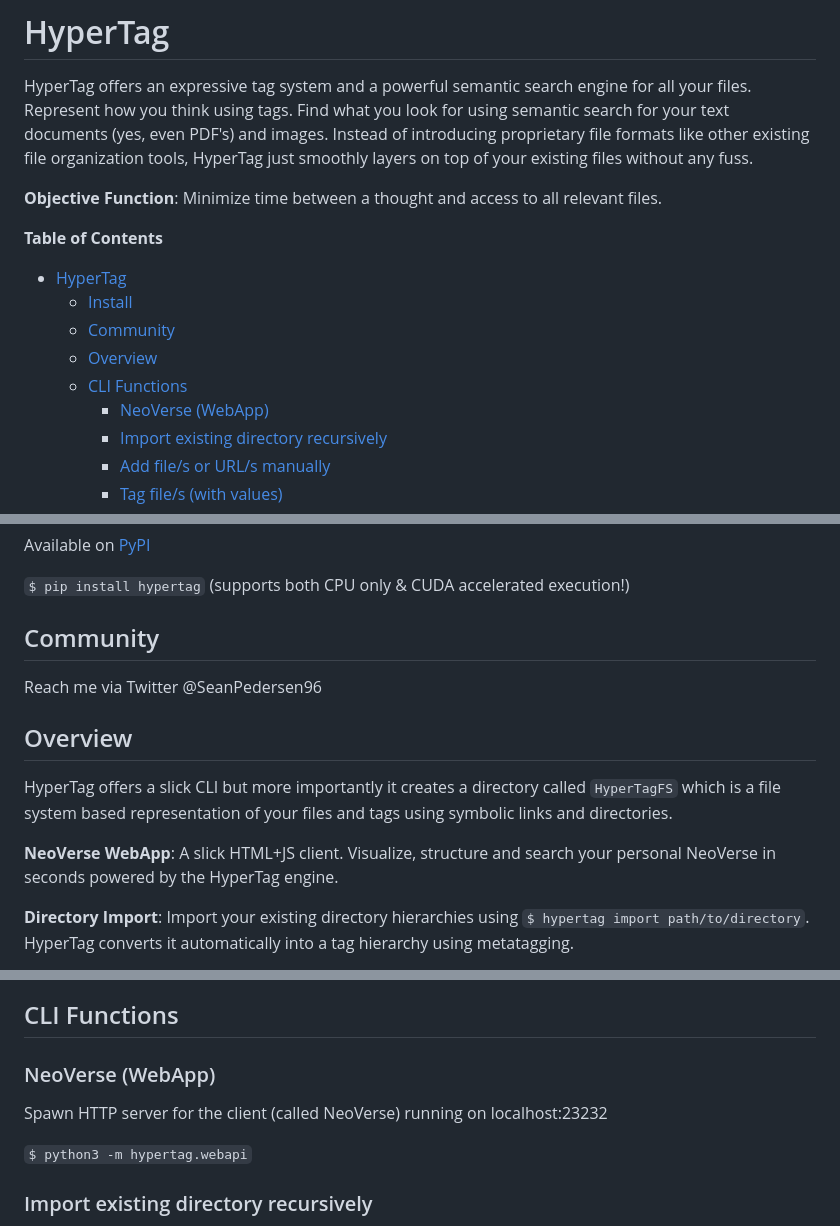
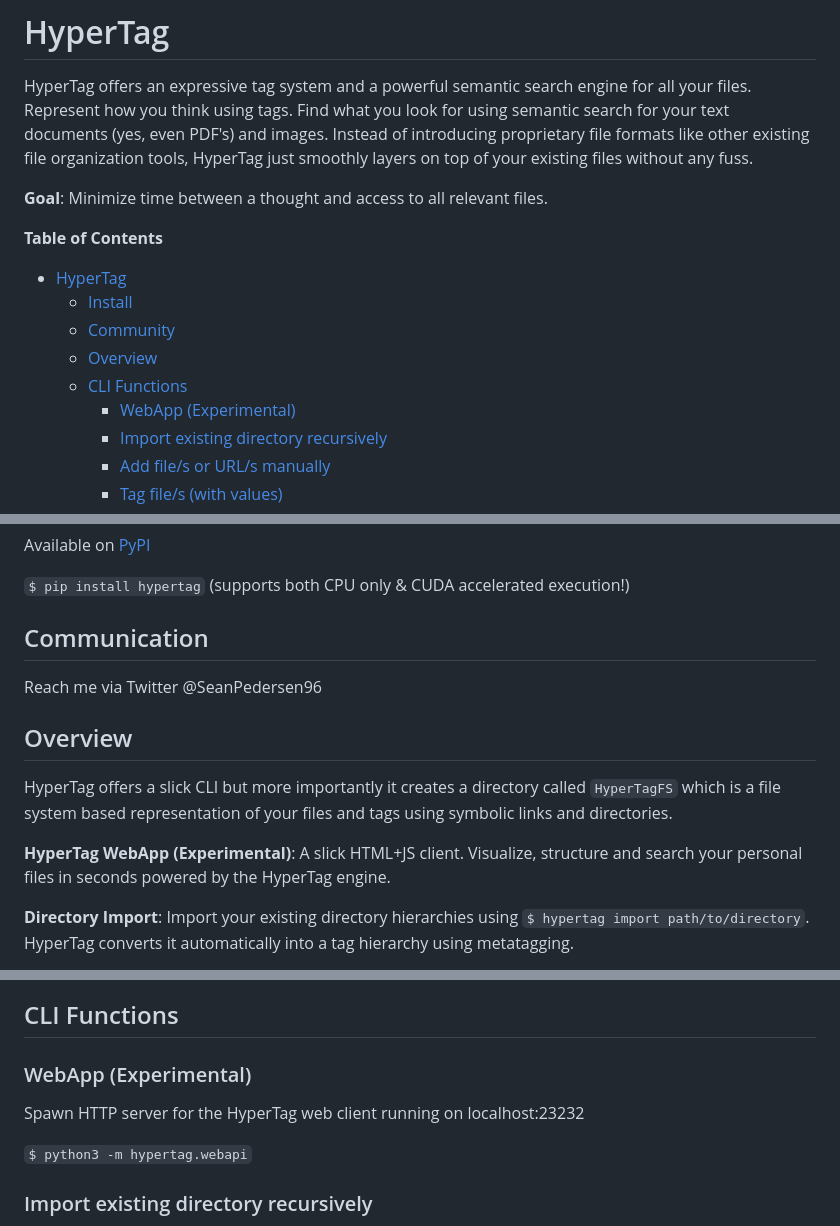
Before and after one commit to Ravn-Tech/HyperTag, a Markdown page: README.md, 3 parts joined by grey strips. Rendered like a GitHub page.

````diff
--- a/README.md
+++ b/README.md
@@ -2,7 +2,7 @@
 
 HyperTag offers an expressive tag system and a powerful semantic search engine for all your files. Represent how you think using tags. Find what you look for using semantic search for your text documents (yes, even PDF's) and images. Instead of introducing proprietary file formats like other existing file organization tools, HyperTag just smoothly layers on top of your existing files without any fuss.
 
-**Objective Function**: Minimize time between a thought and access to all relevant files.
+**Goal**: Minimize time between a thought and access to all relevant files.
 
 <!-- START doctoc generated TOC please keep comment here to allow auto update -->
 <!-- DON'T EDIT THIS SECTION, INSTEAD RE-RUN doctoc TO UPDATE -->
@@ -12,7 +12,7 @@ HyperTag offers an expressive tag system and a powerful semantic search engine f
   - [Community](#community)
   - [Overview](#overview)
   - [CLI Functions](#cli-functions)
-    - [NeoVerse (WebApp)](#neoverse-webapp)
+    - [WebApp (Experimental)](#webapp-experimental)
     - [Import existing directory recursively](#import-existing-directory-recursively)
     - [Add file/s or URL/s manually](#add-files-or-urls-manually)
     - [Tag file/s  (with values)](#tag-files--with-values)
@@ -42,13 +42,13 @@ Available on [PyPI](https://pypi.org/project/hypertag/)
 
 `$ pip install hypertag` (supports both CPU only & CUDA accelerated execution!)
 
-## Community
+## Communication
 Reach me via Twitter @SeanPedersen96
 
 ## Overview
 HyperTag offers a slick CLI but more importantly it creates a directory called ```HyperTagFS``` which is a file system based representation of your files and tags using symbolic links and directories.
 
-**NeoVerse WebApp**: A slick HTML+JS client. Visualize, structure and search your personal NeoVerse in seconds powered by the HyperTag engine.
+**HyperTag WebApp (Experimental)**: A slick HTML+JS client. Visualize, structure and search your personal files in seconds powered by the HyperTag engine.
 
 **Directory Import**: Import your existing directory hierarchies using ```$ hypertag import path/to/directory```. HyperTag converts it automatically into a tag hierarchy using metatagging.
 
@@ -66,8 +66,8 @@ HyperTag offers a slick CLI but more importantly it creates a directory called `
 
 ## CLI Functions
 
-### NeoVerse (WebApp)
-Spawn HTTP server for the client (called NeoVerse) running on localhost:23232
+### WebApp (Experimental)
+Spawn HTTP server for the HyperTag web client running on localhost:23232
 
 ```$ python3 -m hypertag.webapi```
 
````
Also changed, not shown: other parts of README.md (+2 -2 lines).
